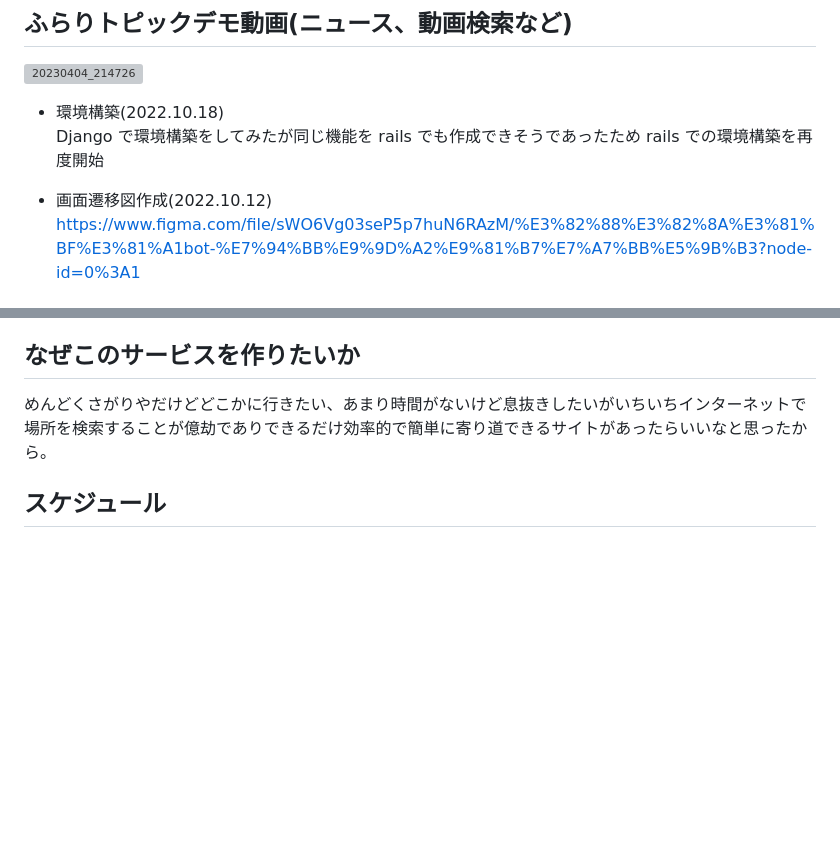
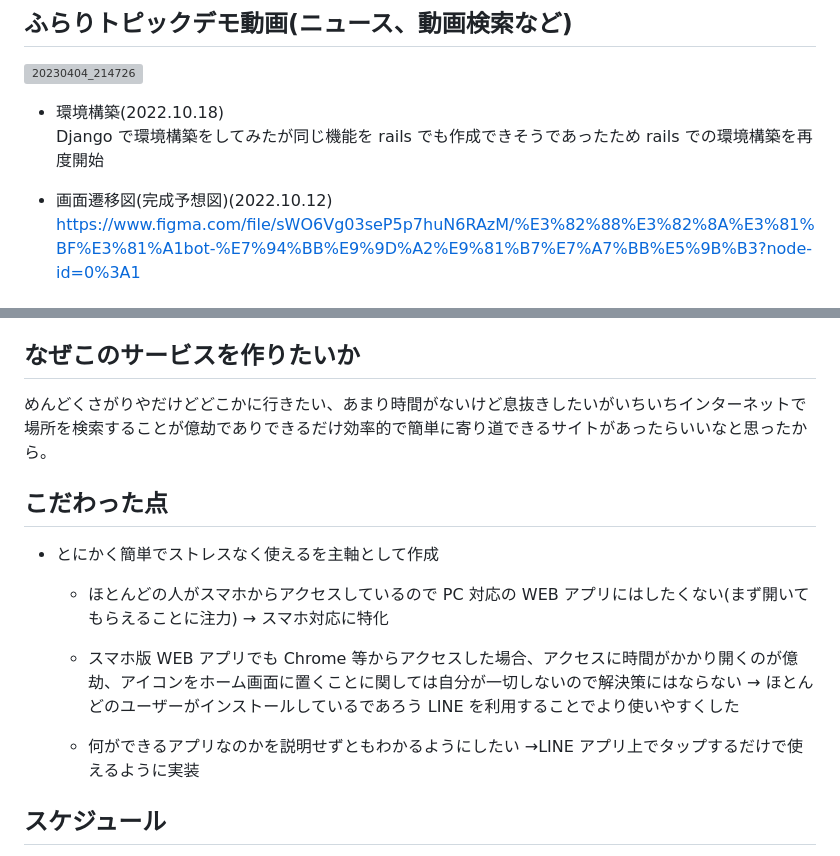
Before and after one commit to chan-sena/yorimichibot, a Markdown page: README.md, 2 parts joined by grey strips. GitHub-like rendering; blank space fills up the shorter version; grey boxes are pictures that could not be loaded.

```diff
--- a/README.md
+++ b/README.md
@@ -16,7 +16,7 @@
   <br>
   Django で環境構築をしてみたが同じ機能を rails でも作成できそうであったため rails での環境構築を再度開始
 
-- 画面遷移図作成(2022.10.12)
+- 画面遷移図(完成予想図)(2022.10.12)
   https://www.figma.com/file/sWO6Vg03seP5p7huN6RAzM/%E3%82%88%E3%82%8A%E3%81%BF%E3%81%A1bot-%E7%94%BB%E9%9D%A2%E9%81%B7%E7%A7%BB%E5%9B%B3?node-id=0%3A1
 
 ## サービス概要
@@ -61,6 +61,19 @@ LINEbot という形式で直感的に現在地の最寄駅を割り出し、そ
 
 めんどくさがりやだけどどこかに行きたい、あまり時間がないけど息抜きしたいがいちいちインターネットで場所を検索することが億劫でありできるだけ効率的で簡単に寄り道できるサイトがあったらいいなと思ったから。
 
+## こだわった点
+
+- とにかく簡単でストレスなく使えるを主軸として作成
+
+  - ほとんどの人がスマホからアクセスしているので PC 対応の WEB アプリにはしたくない(まず開いてもらえることに注力)
+    → スマホ対応に特化
+
+  - スマホ版 WEB アプリでも Chrome 等からアクセスした場合、アクセスに時間がかかり開くのが億劫、アイコンをホーム画面に置くことに関しては自分が一切しないので解決策にはならない
+    → ほとんどのユーザーがインストールしているであろう LINE を利用することでより使いやすくした
+
+  - 何ができるアプリなのかを説明せずともわかるようにしたい
+    →LINE アプリ上でタップするだけで使えるように実装
+
 ## スケジュール
 
 企画,技術調査,README,画面遷移図,ER 図作成：10/14 〆切
```
Also changed, not shown: other parts of README.md (+1 -1 lines).
